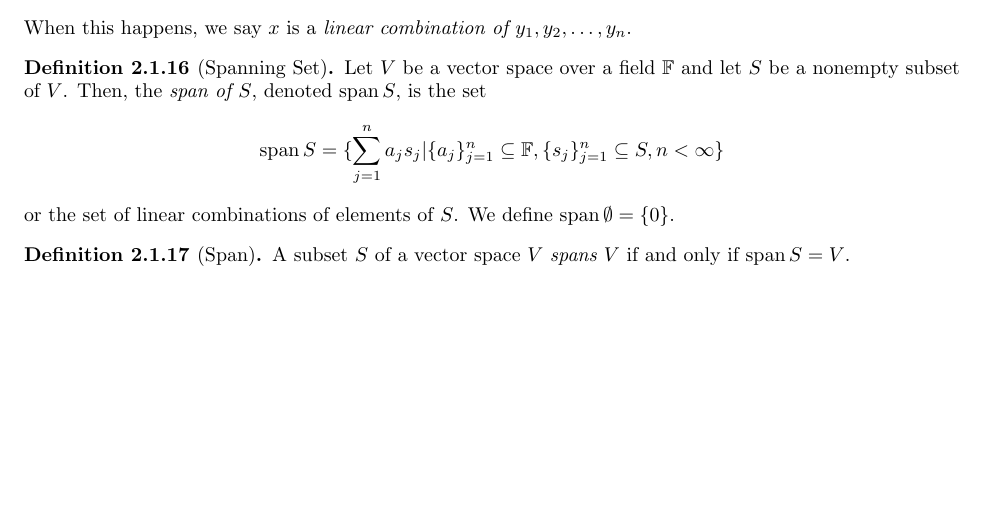
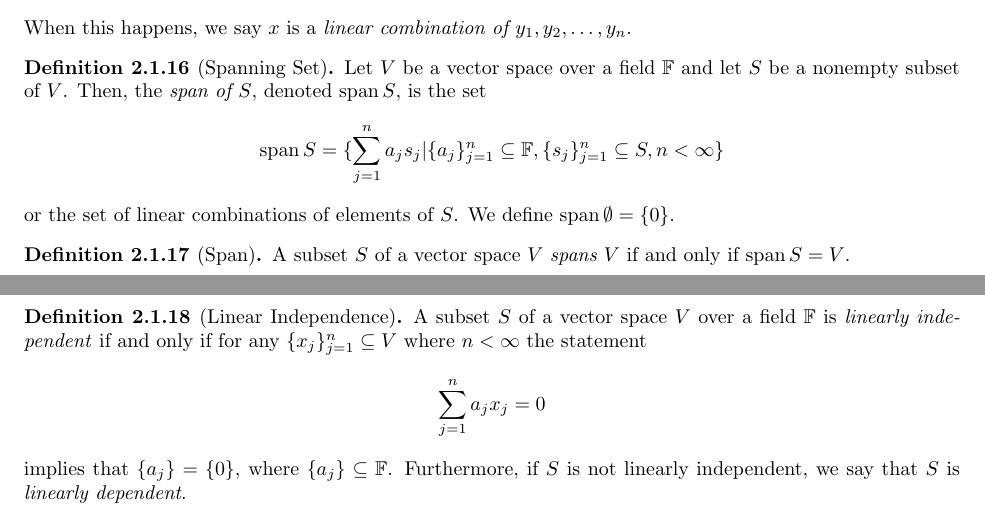
Before and after one commit to matt-mccarthy/linear-algebra-notes, a LaTeX thesis (linear-algebra.tex, which reads definitions.tex, material.tex, theorems.tex): part of page 17 of 21 before the commit and two parts of pages 18 and 19 of 23 after it, the two joined at a grey line, cut so that both start at the same text, the shorter picture padded with empty space. The pictures show the PDF file linear-algebra.pdf that the author committed with the source.

Commit message:
Added linear independence

```diff
--- a/definitions.tex
+++ b/definitions.tex
@@ -152,3 +152,16 @@
 \begin{definition}[Span]
 A subset $S$ of a vector space $V$ \textit{spans $V$} if and only if $\spann S=V$.
 \end{definition}
+
+\pagebreak
+
+\subsection{Linear Independence}
+
+\begin{definition}[Linear Independence]
+	A subset $S$ of a vector space $V$ over a field $\FF$ is \textit{linearly independent} if and only if for any $\set{x_j}_{j=1}^n\subseteq V$ where $n<\infty$ the statement
+	\[
+		\sum_{j=1}^n a_jx_j=0
+	\]
+	implies that $\set{a_j}=\set{0}$, where $\set{a_j}\subseteq\FF$.
+	Furthermore, if $S$ is not linearly independent, we say that $S$ is \textit{linearly dependent}.
+\end{definition}
--- a/material.tex
+++ b/material.tex
@@ -638,3 +638,18 @@ A subset $S$ of a vector space $V$ \textit{spans $V$} if and only if $\spann S=V
 	Furthermore, we know $\spann R$ is a subspace of $V$, and thus $\spann R\subseteq V$.
 	If $V=\spann S\subseteq \spann R$, then $V\subseteq \spann R$ and thus $\spann R=V$.
 \end{proof}
+
+\pagebreak
+
+\subsection{Linear Independence}
+
+\begin{definition}[Linear Independence]
+	A subset $S$ of a vector space $V$ over a field $\FF$ is \textit{linearly independent} if and only if for any $\set{x_j}_{j=1}^n\subseteq V$ where $n<\infty$ the statement
+	\[
+		\sum_{j=1}^n a_jx_j=0
+	\]
+	implies that $\set{a_j}=\set{0}$, where $\set{a_j}\subseteq\FF$.
+	Furthermore, if $S$ is not linearly independent, we say that $S$ is \textit{linearly dependent}.
+\end{definition}
+
+\begin{example}
@@ -640,0 +659,21 @@ A subset $S$ of a vector space $V$ \textit{spans $V$} if and only if $\spann S=V
+\end{example}
+\begin{proof}
+	Let $\set{c_j}_{j=1}^n\subseteq\FF$ such that $\sum c_je_j=0$.
+	Consider $c_je_j$.
+	On the $j$th entry of this vector, we will have $c_j$ and all other entries are zero.
+	Therefore,
+	\[
+		\sum c_je_j=(c_1,c_2,\ldots,c_n)=(0,0,\ldots,0).
+	\]
+	By our definition of vector equality in $\FF^n$ we have $c_j=0$ for all $1\leq j\leq n$.
+	Thus, $\set{e_j}_{j=1}^n$ is linearly independent.
+\end{proof}
+
+\begin{theorem}
+	A subset $S$ of a vector space $V$ over a field $\FF$ is linearly dependent if and only if $x_1=0$ or there exists a $k<n$ such that $x_{k+1}\in\spann \set{x_1,x_2,\ldots,x_k}$.
+\end{theorem}
+\begin{proof}
+	$\Rightarrow$ Assume $S$ is linearly dependent.
+	Therefore, there exists a $\set{a_j}_{j=1}^n\subseteq\FF$ with $\set{a_j}_{j=1}^n\neq\set{0}$ such that $\sum a_jx_j=0$.
+	Define $k=\max\set{j|a_j\neq 0}$.
+	If $1<k\leq n$, then
@@ -640,0 +691,4 @@ A subset $S$ of a vector space $V$ \textit{spans $V$} if and only if $\spann S=V
+	with $a_1\neq 0$.
+	Ergo, $x_1=0$.
+
+	$\Leftarrow$ Assume $x_1=0$.
@@ -640,0 +700,4 @@ A subset $S$ of a vector space $V$ \textit{spans $V$} if and only if $\spann S=V
+		\sum_{j=1}^k a_jx_j - x_{k+1}=0
+	\]
+	thus, $S$ is linearly dependent.
+\end{proof}
--- a/theorems.tex
+++ b/theorems.tex
@@ -98,3 +98,7 @@
 	Let $S,R$ be nonempty subsets of $V$ such that $S\subseteq R$.
 	Then $\spann S\subseteq \spann R$ and if $\spann S=V$, then $\spann R=V$.
 \end{proposition}
+
+\begin{theorem}
+	A subset $S$ of a vector space $V$ over a field $\FF$ is linearly dependent if and only if $x_1=0$ or there exists a $k<n$ such that $x_{k+1}\in\spann \set{x_1,x_2,\ldots,x_k}$.
+\end{theorem}
```
Also changed, not shown: linear-algebra.pdf, material.tex (19 more changed lines).
